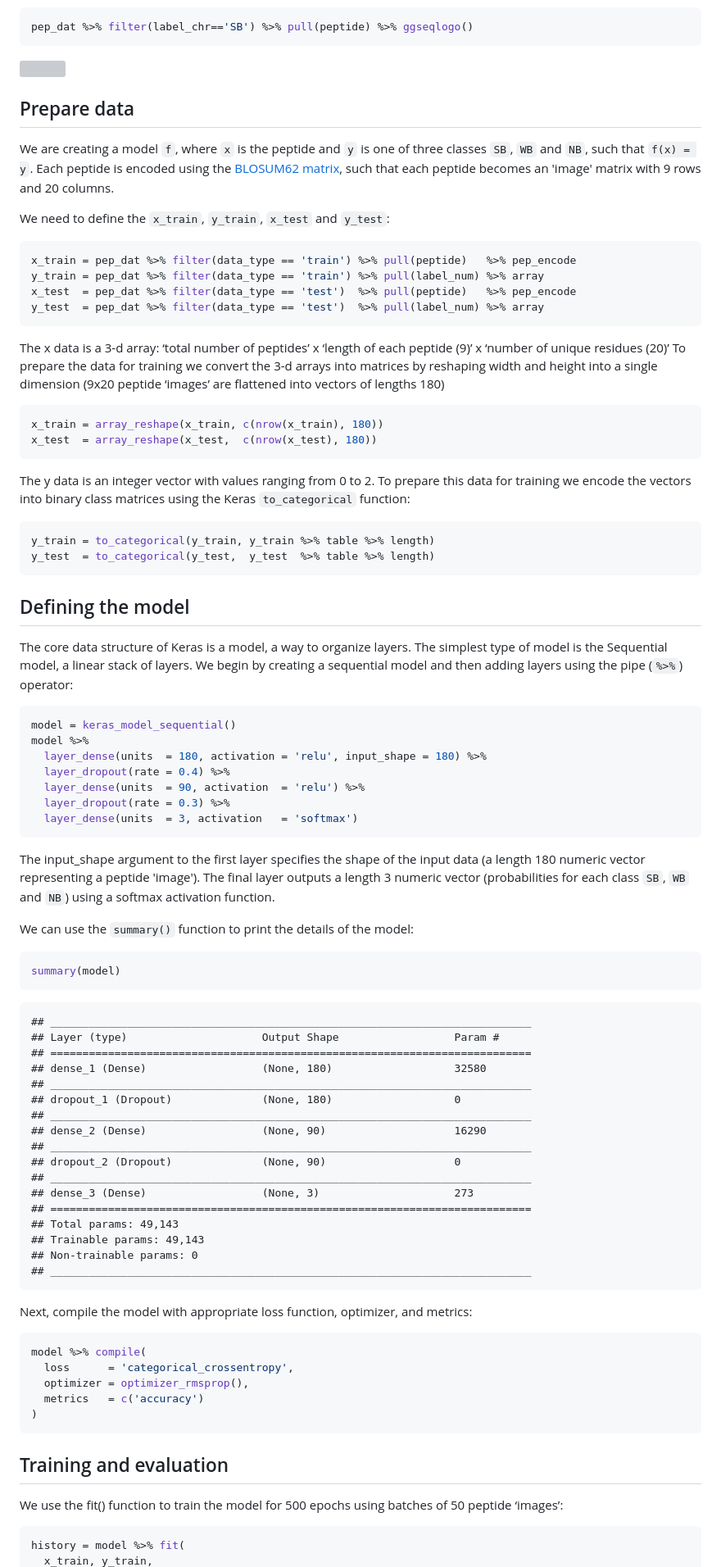
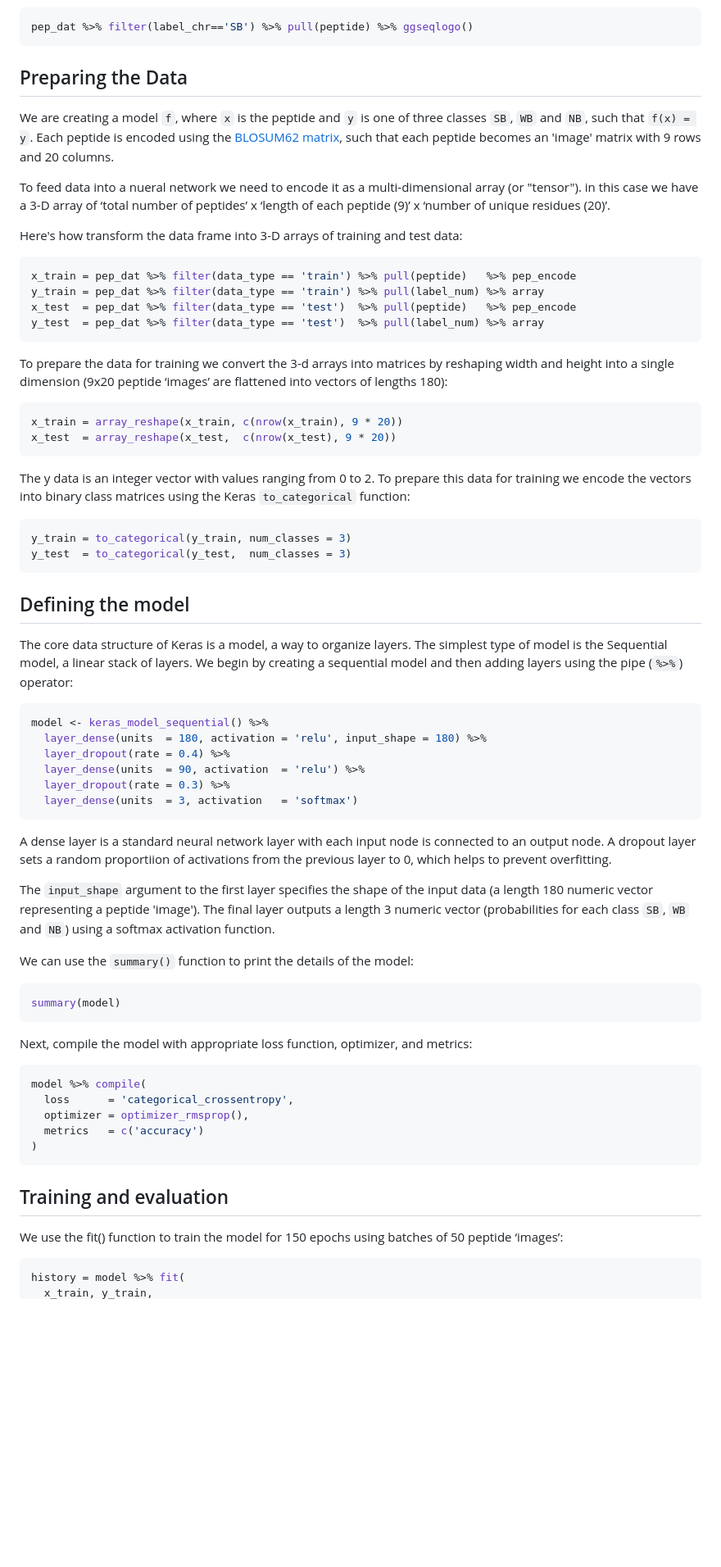
Before and after one commit to leonjessen/tensorflow_rstudio_example, a Markdown page: README.md, the part around the change printed below. Shown: that part at 82% size. Rendered like a GitHub page; folded sections open; blank space fills up the shorter version; grey boxes are pictures that could not be loaded.

````diff
--- a/README.md
+++ b/README.md
@@ -149,14 +117,14 @@ We can use the very nice `ggseqlogo` package to visualise the sequence motif for
 pep_dat %>% filter(label_chr=='SB') %>% pull(peptide) %>% ggseqlogo()
 ```
 
-![](README_files/figure-markdown_github/seq_logo-1.png) </details>
-
-Prepare data
-------------
+Preparing the Data
+------------------
 
 We are creating a model `f`, where `x` is the peptide and `y` is one of three classes `SB`, `WB` and `NB`, such that `f(x) = y`. Each peptide is encoded using the [BLOSUM62 matrix](https://www.ncbi.nlm.nih.gov/Class/FieldGuide/BLOSUM62.txt), such that each peptide becomes an 'image' matrix with 9 rows and 20 columns.
 
-We need to define the `x_train`, `y_train`, `x_test` and `y_test`:
+To feed data into a nueral network we need to encode it as a multi-dimensional array (or "tensor"). in this case we have a 3-D array of ‘total number of peptides’ x ‘length of each peptide (9)’ x ‘number of unique residues (20)’.
+
+Here's how transform the data frame into 3-D arrays of training and test data:
 
 ``` r
 x_train = pep_dat %>% filter(data_type == 'train') %>% pull(peptide)   %>% pep_encode
@@ -165,18 +133,18 @@ x_test  = pep_dat %>% filter(data_type == 'test')  %>% pull(peptide)   %>% pep_e
 y_test  = pep_dat %>% filter(data_type == 'test')  %>% pull(label_num) %>% array
 ```
 
-The x data is a 3-d array: ‘total number of peptides’ x ‘length of each peptide (9)’ x ‘number of unique residues (20)’ To prepare the data for training we convert the 3-d arrays into matrices by reshaping width and height into a single dimension (9x20 peptide ‘images’ are flattened into vectors of lengths 180)
+To prepare the data for training we convert the 3-d arrays into matrices by reshaping width and height into a single dimension (9x20 peptide ‘images’ are flattened into vectors of lengths 180):
 
 ``` r
-x_train = array_reshape(x_train, c(nrow(x_train), 180))
-x_test  = array_reshape(x_test,  c(nrow(x_test), 180))
+x_train = array_reshape(x_train, c(nrow(x_train), 9 * 20))
+x_test  = array_reshape(x_test,  c(nrow(x_test), 9 * 20))
 ```
 
 The y data is an integer vector with values ranging from 0 to 2. To prepare this data for training we encode the vectors into binary class matrices using the Keras `to_categorical` function:
 
 ``` r
-y_train = to_categorical(y_train, y_train %>% table %>% length)
-y_test  = to_categorical(y_test,  y_test  %>% table %>% length)
+y_train = to_categorical(y_train, num_classes = 3)
+y_test  = to_categorical(y_test,  num_classes = 3)
 ```
 
 Defining the model
@@ -185,8 +153,7 @@ Defining the model
 The core data structure of Keras is a model, a way to organize layers. The simplest type of model is the Sequential model, a linear stack of layers. We begin by creating a sequential model and then adding layers using the pipe (`%>%`) operator:
 
 ``` r
-model = keras_model_sequential()
-model %>%
+model <- keras_model_sequential() %>%
   layer_dense(units  = 180, activation = 'relu', input_shape = 180) %>%
   layer_dropout(rate = 0.4) %>%
   layer_dense(units  = 90, activation  = 'relu') %>%
@@ -194,31 +161,15 @@ model %>%
   layer_dense(units  = 3, activation   = 'softmax')
 ```
 
-The input\_shape argument to the first layer specifies the shape of the input data (a length 180 numeric vector representing a peptide 'image'). The final layer outputs a length 3 numeric vector (probabilities for each class `SB`, `WB` and `NB`) using a softmax activation function.
+A dense layer is a standard neural network layer with each input node is connected to an output node. A dropout layer sets a random proportiion of activations from the previous layer to 0, which helps to prevent overfitting.
+
+The `input_shape` argument to the first layer specifies the shape of the input data (a length 180 numeric vector representing a peptide 'image'). The final layer outputs a length 3 numeric vector (probabilities for each class `SB`, `WB` and `NB`) using a softmax activation function.
 
 We can use the `summary()` function to print the details of the model:
 
 ``` r
 summary(model)
 ```
-
-    ## ___________________________________________________________________________
-    ## Layer (type)                     Output Shape                  Param #
-    ## ===========================================================================
-    ## dense_1 (Dense)                  (None, 180)                   32580
-    ## ___________________________________________________________________________
-    ## dropout_1 (Dropout)              (None, 180)                   0
-    ## ___________________________________________________________________________
-    ## dense_2 (Dense)                  (None, 90)                    16290
-    ## ___________________________________________________________________________
-    ## dropout_2 (Dropout)              (None, 90)                    0
-    ## ___________________________________________________________________________
-    ## dense_3 (Dense)                  (None, 3)                     273
-    ## ===========================================================================
-    ## Total params: 49,143
-    ## Trainable params: 49,143
-    ## Non-trainable params: 0
-    ## ___________________________________________________________________________
 
 Next, compile the model with appropriate loss function, optimizer, and metrics:
 
@@ -233,7 +184,7 @@ model %>% compile(
 Training and evaluation
 -----------------------
 
-We use the fit() function to train the model for 500 epochs using batches of 50 peptide ‘images’:
+We use the fit() function to train the model for 150 epochs using batches of 50 peptide ‘images’:
 
 ``` r
 history = model %>% fit(
````
Also changed, not shown: other parts of README.md (+70 -126 lines), images/Adoptive_T-cell_therapy.png (added), 3 other files.
